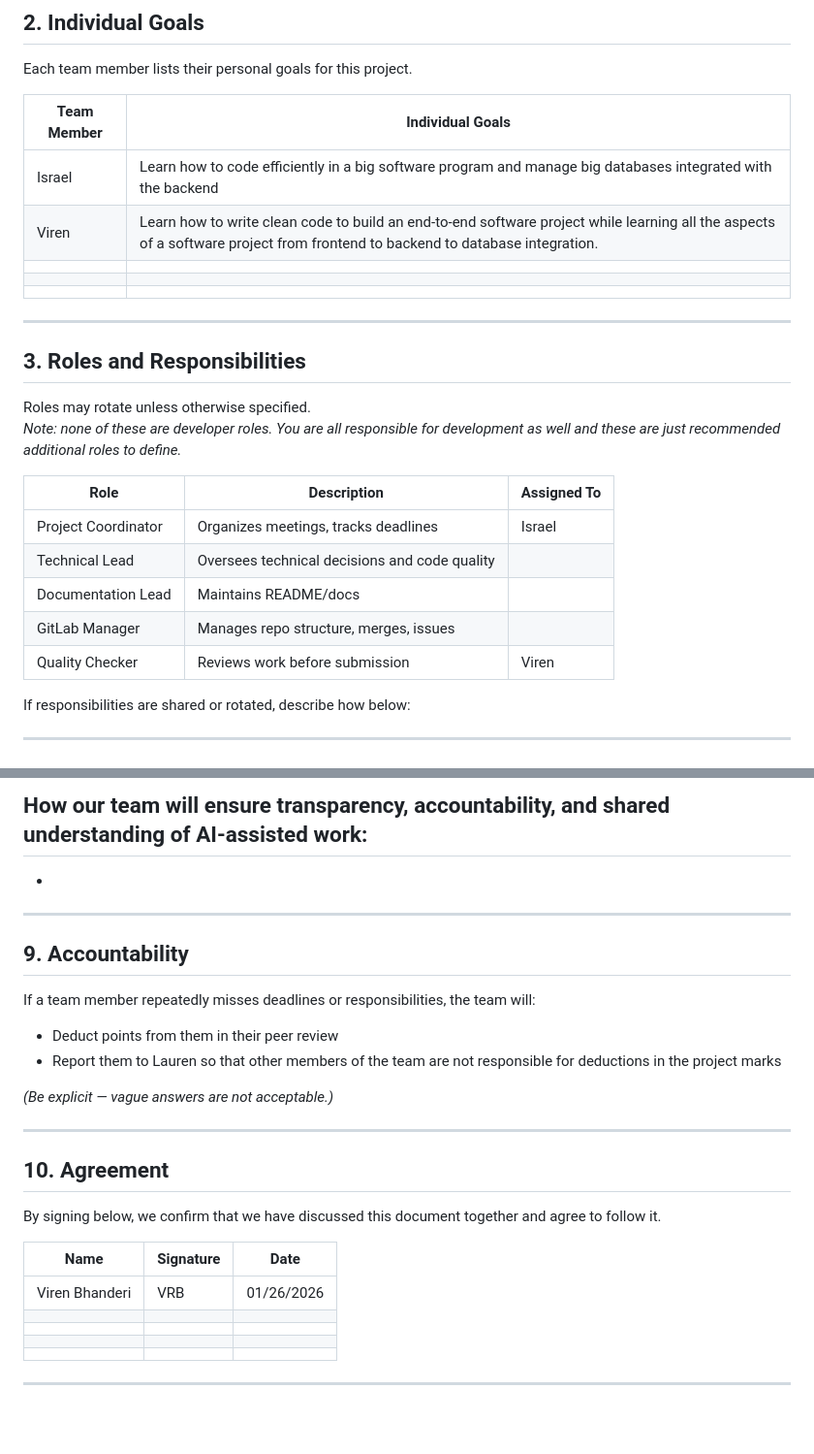
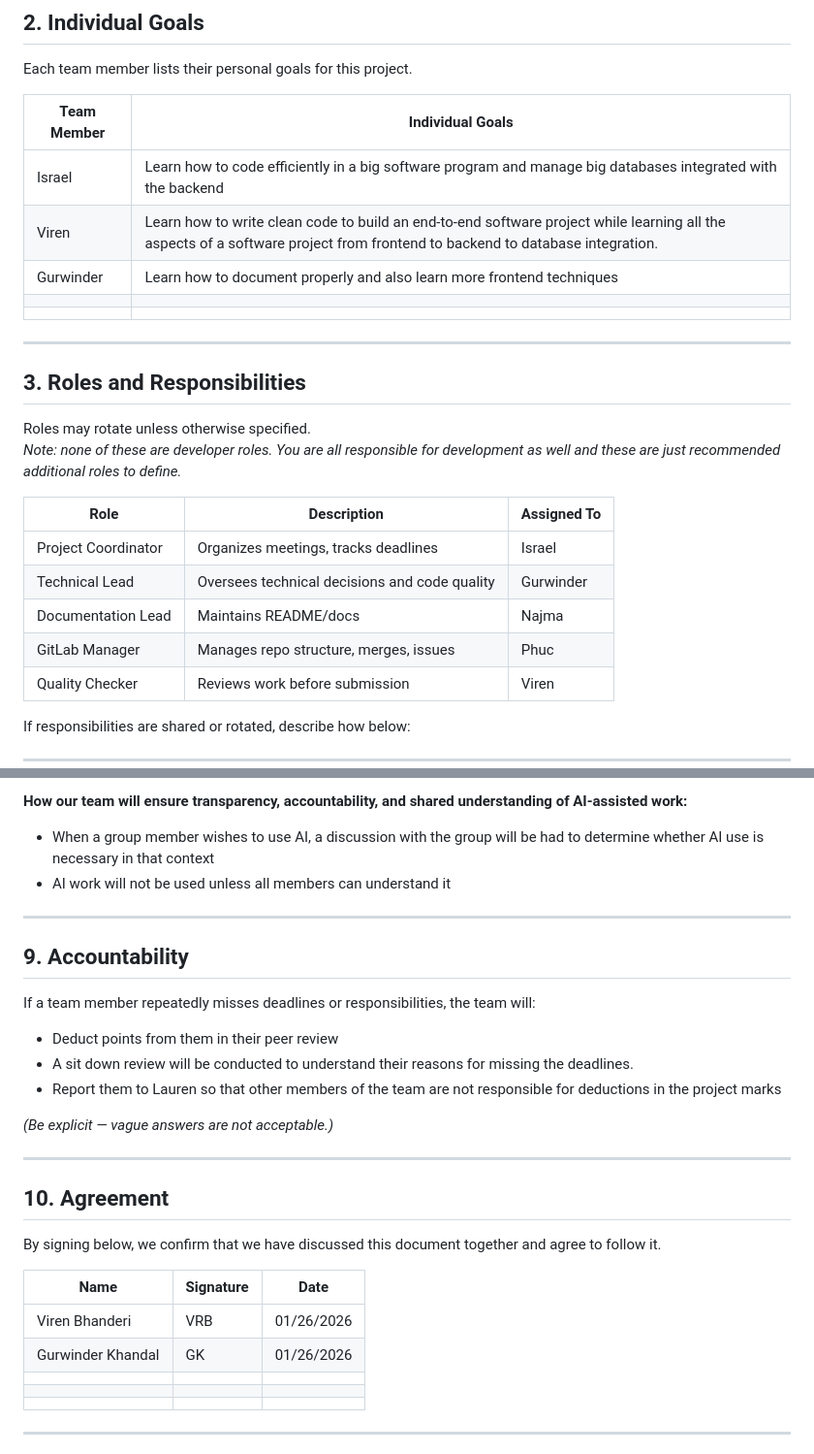
Before and after one commit to VirenRB1/ClinicFlow, a Markdown page: Docs/work-agreement.md, 2 parts joined by grey strips. Shown at 97% size. Drawn GitHub-style; blank space fills up the shorter version.

Commit message:
Gurwinder: Added individual portions, filled out some AI related portions and signed.

```diff
--- a/Docs/work-agreement.md
+++ b/Docs/work-agreement.md
@@ -39,7 +39,7 @@ Each team member lists their personal goals for this project.
 |---|---|
 | Israel | Learn how to code efficiently in a big software program and manage big databases integrated with the backend |
 | Viren | Learn how to write clean code to build an end-to-end software project while learning all the aspects of a software project from frontend to backend to database integration. |
-|       |                |
+| Gurwinder | Learn how to document properly and also learn more frontend techniques |
 |       |                |
 |       |                |
 ---
@@ -52,9 +52,9 @@ Roles may rotate unless otherwise specified.
 | Role | Description | Assigned To |
 |---|---|---|
 | Project Coordinator | Organizes meetings, tracks deadlines | Israel |
-| Technical Lead | Oversees technical decisions and code quality | |
-| Documentation Lead | Maintains README/docs | |
-| GitLab Manager | Manages repo structure, merges, issues |  |
+| Technical Lead | Oversees technical decisions and code quality | Gurwinder |
+| Documentation Lead | Maintains README/docs | Najma |
+| GitLab Manager | Manages repo structure, merges, issues |  Phuc |
 | Quality Checker | Reviews work before submission | Viren |
 
 If responsibilities are shared or rotated, describe how below:
@@ -142,8 +142,8 @@ As a team, we have discussed the responsible and ethical use of Generative AI to
 - Over-reliance may lead to members underestimating deadlines
 
 **How our team will ensure transparency, accountability, and shared understanding of AI-assisted work:**
--
--
+- When a group member wishes to use AI, a discussion with the group will be had to determine whether AI use is necessary in that context
+- AI work will not be used unless all members can understand it
 
 ---
 
@@ -152,6 +152,7 @@ As a team, we have discussed the responsible and ethical use of Generative AI to
 If a team member repeatedly misses deadlines or responsibilities, the team will:
 
 - Deduct points from them in their peer review
+- A sit down review will be conducted to understand their reasons for missing the deadlines.
 - Report them to Lauren so that other members of the team are not responsible for deductions in the project marks
 
 *(Be explicit — vague answers are not acceptable.)*
@@ -164,8 +165,8 @@ By signing below, we confirm that we have discussed this document together and a
 
 | Name | Signature | Date |
 |---|---|---|
-|Viren Bhanderi | VRB|01/26/2026 |
-| | | |
+| Viren Bhanderi | VRB | 01/26/2026 |
+| Gurwinder Khandal | GK | 01/26/2026 |
 | | | |
 | | | |
 | | | |
```
